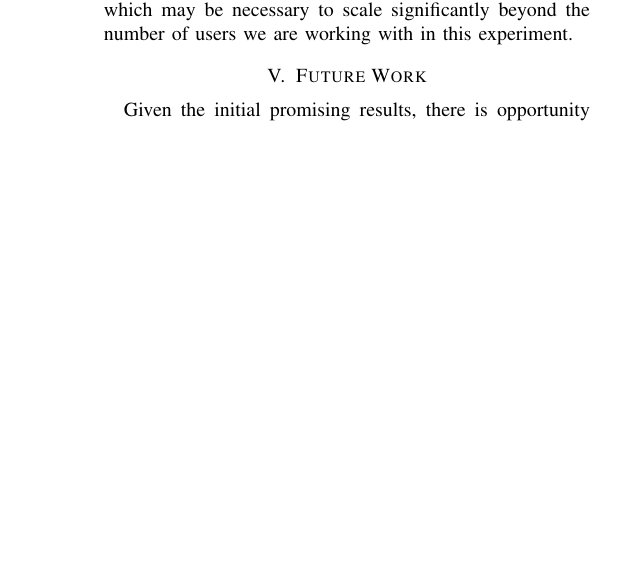
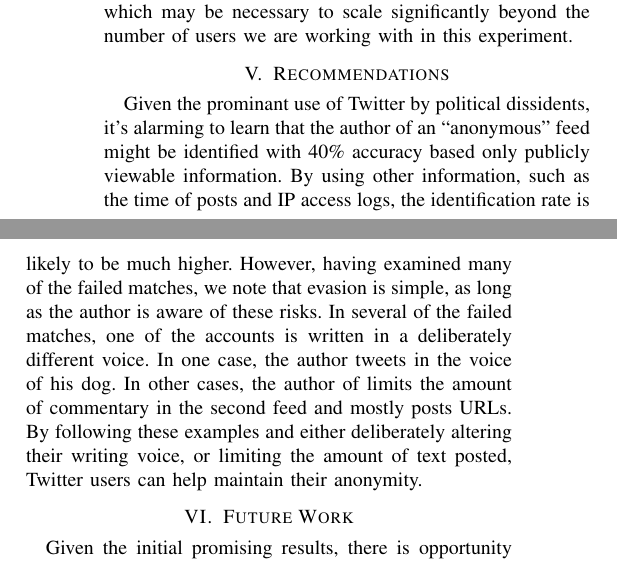
Before and after one commit to lindauer/twitauth, a LaTeX paper (doc/finalreport.tex): part of one column of page 4 of 4 before the commit and two parts of the columns of page 4 of 5 after it, the two joined at a grey line, cut so that both start at the same text, the shorter picture padded with empty space. Compiled offline with pdfLaTeX.

Commit message:
Add a short recommendations section discussing findings of hand-analysis of match failures.

```diff
--- a/doc/finalreport.tex
+++ b/doc/finalreport.tex
@@ -742,6 +742,23 @@ programming as referenced by Naranayan and Rifkin \cite{Rifkin} which
 may be necessary to scale significantly beyond the number of users we
 are working with in this experiment.
 
+\section {Recommendations}
+
+Given the prominant use of Twitter by political dissidents, it's
+alarming to learn that the author of an ``anonymous'' feed might be
+identified with 40\% accuracy based only publicly viewable
+information. By using other information, such as the time of posts and
+IP access logs, the identification rate is likely to be much
+higher. However, having examined many of the failed matches, we note
+that evasion is simple, as long as the author is aware of these
+risks. In several of the failed matches, one of the accounts is
+written in a deliberately different voice. In one case, the author
+tweets in the voice of his dog. In other cases, the author of limits
+the amount of commentary in the second feed and mostly posts URLs. By
+following these examples and either deliberately altering their writing
+voice, or limiting the amount of text posted, Twitter users can help
+maintain their anonymity.
+
 \section {Future Work}
 
 Given the initial promising results, there is opportunity for
```
